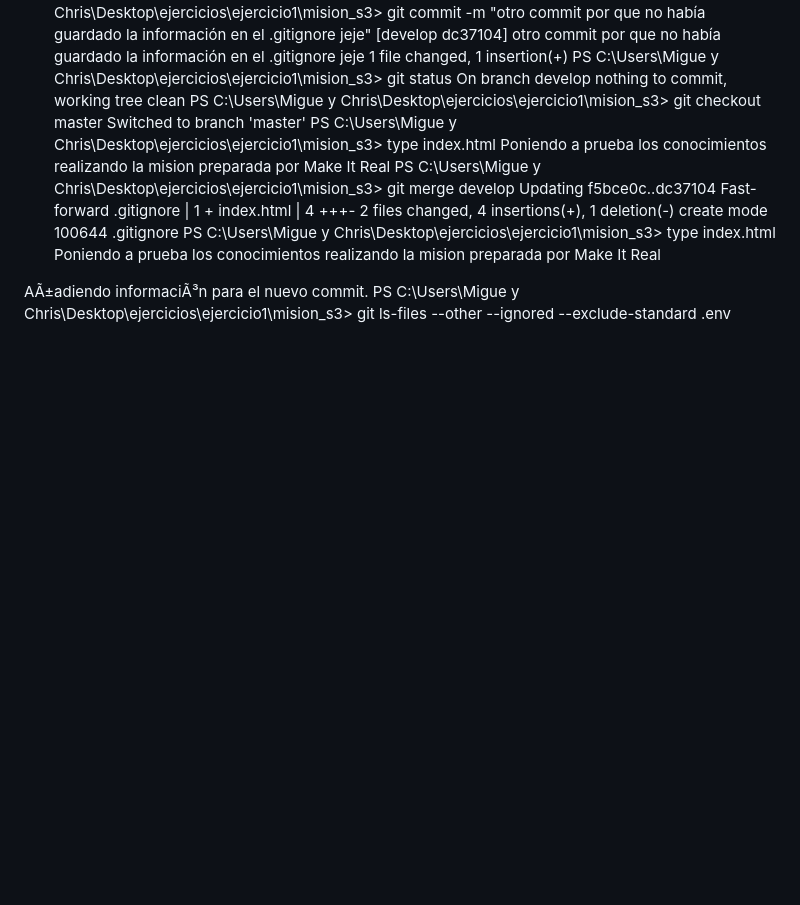
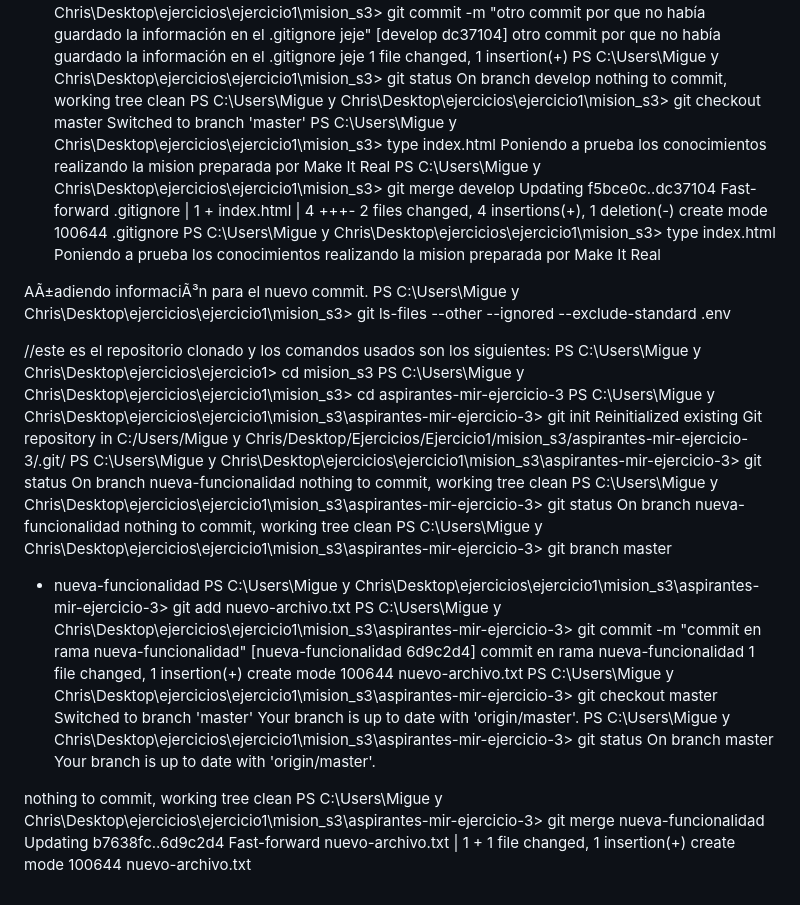
Before and after one commit to Miguect/aspirantes-mir-ejercicio-3, a Markdown page: readme.md, the part around the change. Drawn GitHub-style; blank space fills up the shorter version.

Commit message:
actualización

```diff
--- a/readme.md
+++ b/readme.md
@@ -76,3 +76,38 @@ Poniendo a prueba los conocimientos realizando la mision preparada por Make It R
 AÃ±adiendo informaciÃ³n para el nuevo commit.
 PS C:\Users\Migue y Chris\Desktop\ejercicios\ejercicio1\mision_s3> git ls-files --other --ignored --exclude-standard
 .env
+
+
+//este es el repositorio clonado y los comandos usados son los siguientes:
+PS C:\Users\Migue y Chris\Desktop\ejercicios\ejercicio1> cd mision_s3
+PS C:\Users\Migue y Chris\Desktop\ejercicios\ejercicio1\mision_s3> cd aspirantes-mir-ejercicio-3
+PS C:\Users\Migue y Chris\Desktop\ejercicios\ejercicio1\mision_s3\aspirantes-mir-ejercicio-3> git init
+Reinitialized existing Git repository in C:/Users/Migue y Chris/Desktop/Ejercicios/Ejercicio1/mision_s3/aspirantes-mir-ejercicio-3/.git/
+PS C:\Users\Migue y Chris\Desktop\ejercicios\ejercicio1\mision_s3\aspirantes-mir-ejercicio-3> git status
+On branch nueva-funcionalidad
+nothing to commit, working tree clean
+PS C:\Users\Migue y Chris\Desktop\ejercicios\ejercicio1\mision_s3\aspirantes-mir-ejercicio-3> git status
+On branch nueva-funcionalidad
+nothing to commit, working tree clean
+PS C:\Users\Migue y Chris\Desktop\ejercicios\ejercicio1\mision_s3\aspirantes-mir-ejercicio-3> git branch
+  master
+* nueva-funcionalidad
+PS C:\Users\Migue y Chris\Desktop\ejercicios\ejercicio1\mision_s3\aspirantes-mir-ejercicio-3> git add nuevo-archivo.txt
+PS C:\Users\Migue y Chris\Desktop\ejercicios\ejercicio1\mision_s3\aspirantes-mir-ejercicio-3> git commit -m "commit en rama nueva-funcionalidad"
+[nueva-funcionalidad 6d9c2d4] commit en rama nueva-funcionalidad
+ 1 file changed, 1 insertion(+)
+ create mode 100644 nuevo-archivo.txt
+PS C:\Users\Migue y Chris\Desktop\ejercicios\ejercicio1\mision_s3\aspirantes-mir-ejercicio-3> git checkout master
+Switched to branch 'master'
+Your branch is up to date with 'origin/master'.
+PS C:\Users\Migue y Chris\Desktop\ejercicios\ejercicio1\mision_s3\aspirantes-mir-ejercicio-3> git status
+On branch master
+Your branch is up to date with 'origin/master'.
+
+nothing to commit, working tree clean
+PS C:\Users\Migue y Chris\Desktop\ejercicios\ejercicio1\mision_s3\aspirantes-mir-ejercicio-3> git merge nueva-funcionalidad
+Updating b7638fc..6d9c2d4
+Fast-forward
+ nuevo-archivo.txt | 1 +
+ 1 file changed, 1 insertion(+)
+ create mode 100644 nuevo-archivo.txt
```
